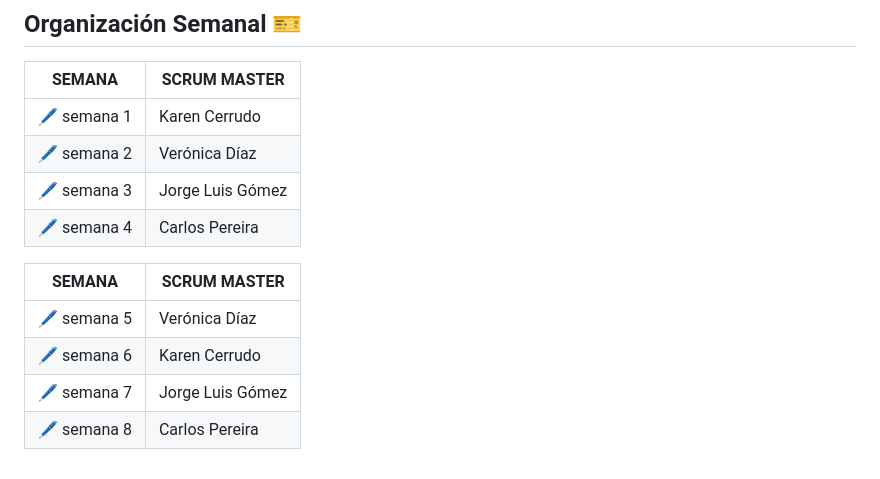
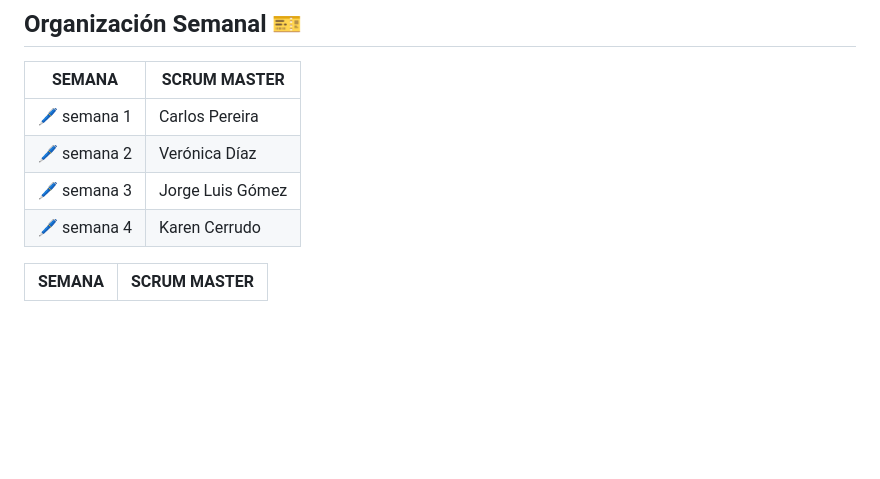
Before and after one commit to CodeSystem2022/Uritorco_UTN_Cuarto_Semestre_2023, a Markdown page: README.md, the part around the change. Rendered like a GitHub page; blank space fills up the shorter version.

Commit message:
Update README.md
actualizado =)

```diff
--- a/README.md
+++ b/README.md
@@ -34,14 +34,10 @@
 
 | SEMANA        | SCRUM MASTER  |
 |-------------- | ------------- |
-| 🖊️ semana 1   | Karen Cerrudo  |
-| 🖊️ semana 2   | Verónica Díaz  |
-| 🖊️ semana 3	 | Jorge Luis Gómez |
-| 🖊️ semana 4	 | Carlos Pereira |
+| 🖊️ semana 1   | Carlos Pereira  |
+| 🖊️ semana 2   | Verónica Díaz   |
+| 🖊️ semana 3	  | Jorge Luis Gómez|
+| 🖊️ semana 4	  | Karen Cerrudo   |
 
 | SEMANA        | SCRUM MASTER  |
 |-------------- | ------------- |
-| 🖊️ semana 5  | Verónica Díaz  |
-| 🖊️ semana 6   | Karen Cerrudo  |
-| 🖊️ semana 7	 | Jorge Luis Gómez
-| 🖊️ semana 8	 | Carlos Pereira |
```
